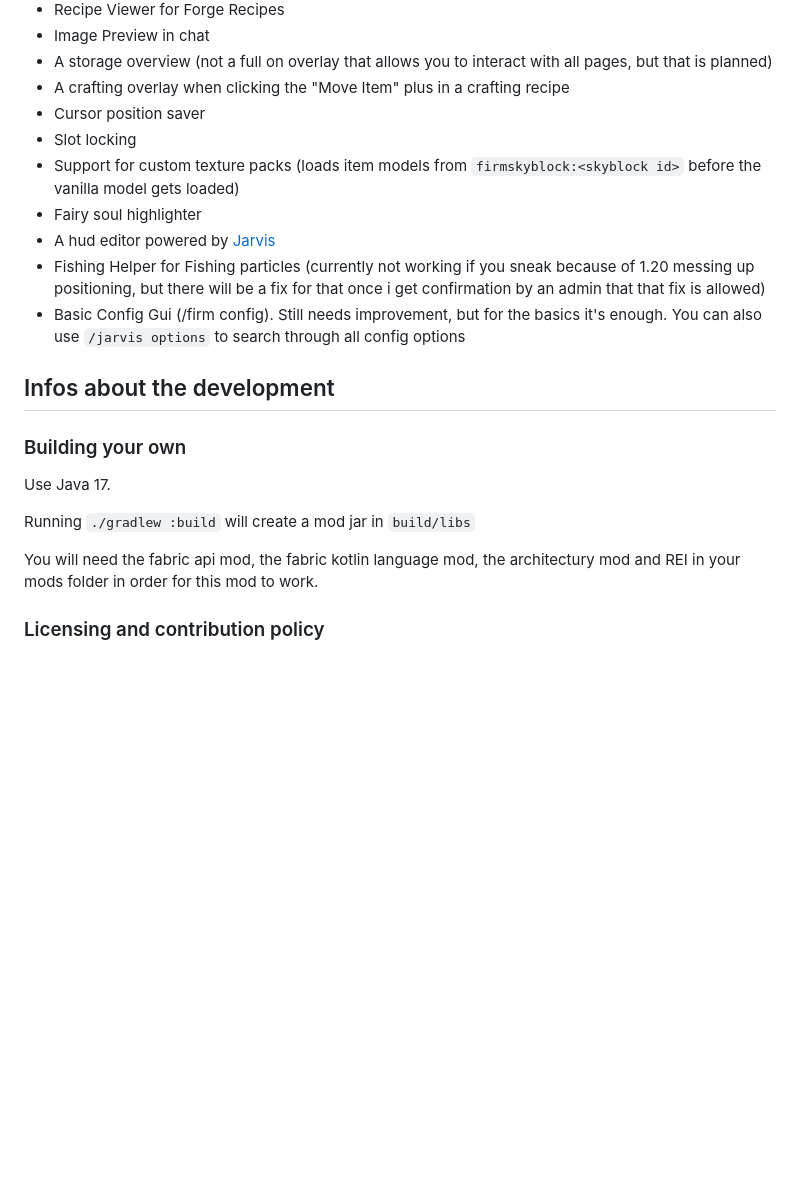
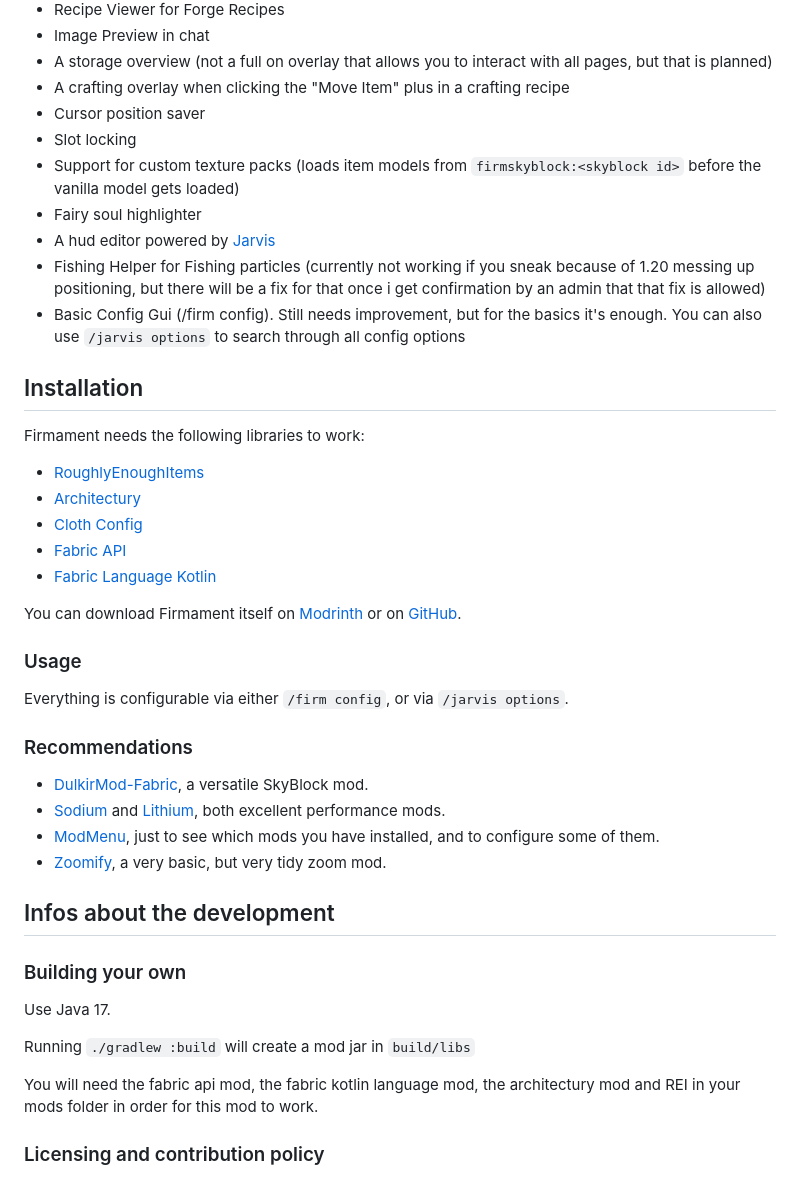
Before and after one commit to nea89o/Firmament, a Markdown page: README.md, the part around the change. Drawn GitHub-style; blank space fills up the shorter version.

Commit message:
README installation tips

```diff
--- a/README.md
+++ b/README.md
@@ -20,13 +20,38 @@
 - A crafting overlay when clicking the "Move Item" plus in a crafting recipe
 - Cursor position saver
 - Slot locking
-- Support for custom texture packs (loads item models from `firmskyblock:<skyblock id>` before the vanilla model gets loaded)
+- Support for custom texture packs (loads item models from `firmskyblock:<skyblock id>` before the vanilla model gets
+  loaded)
 - Fairy soul highlighter
 - A hud editor powered by [Jarvis](https://github.com/romangraef/jarvis)
 - Fishing Helper for Fishing particles (currently not working if you sneak because of 1.20 messing up positioning, but
   there will be a fix for that once i get confirmation by an admin that that fix is allowed)
-- Basic Config Gui (/firm config). Still needs improvement, but for the basics it's enough. You can also use `/jarvis options` to search through all config options
+- Basic Config Gui (/firm config). Still needs improvement, but for the basics it's enough. You can also
+  use `/jarvis options` to search through all config options
 
+## Installation
+
+Firmament needs the following libraries to work:
+
+- [RoughlyEnoughItems](https://modrinth.com/mod/rei)
+- [Architectury](https://modrinth.com/mod/architectury-api)
+- [Cloth Config](https://modrinth.com/mod/cloth-config)
+- [Fabric API](https://modrinth.com/mod/fabric-api)
+- [Fabric Language Kotlin](https://modrinth.com/mod/fabric-language-kotlin)
+
+You can download Firmament itself on [Modrinth](https://modrinth.com/mod/firmament) or on
+[GitHub](https://github.com/romangraef/firmament/releases).
+
+### Usage
+
+Everything is configurable via either `/firm config`, or via `/jarvis options`.
+
+### Recommendations
+
+- [DulkirMod-Fabric](https://github.com/inglettronald/DulkirMod-fabric), a versatile SkyBlock mod.
+- [Sodium](https://modrinth.com/mod/sodium) and [Lithium](https://modrinth.com/mod/lithium), both excellent performance mods.
+- [ModMenu](https://modrinth.com/mod/modmenu), just to see which mods you have installed, and to configure some of them.
+- [Zoomify](https://modrinth.com/mod/zoomify), a very basic, but very tidy zoom mod.
 
 ## Infos about the development
 
@@ -36,7 +61,8 @@ Use Java 17.
 
 Running `./gradlew :build` will create a mod jar in `build/libs`
 
-You will need the fabric api mod, the fabric kotlin language mod, the architectury mod and REI in your mods folder in order for this mod to work.
+You will need the fabric api mod, the fabric kotlin language mod, the architectury mod and REI in your mods folder in
+order for this mod to work.
 
 ### Licensing and contribution policy
 
```
